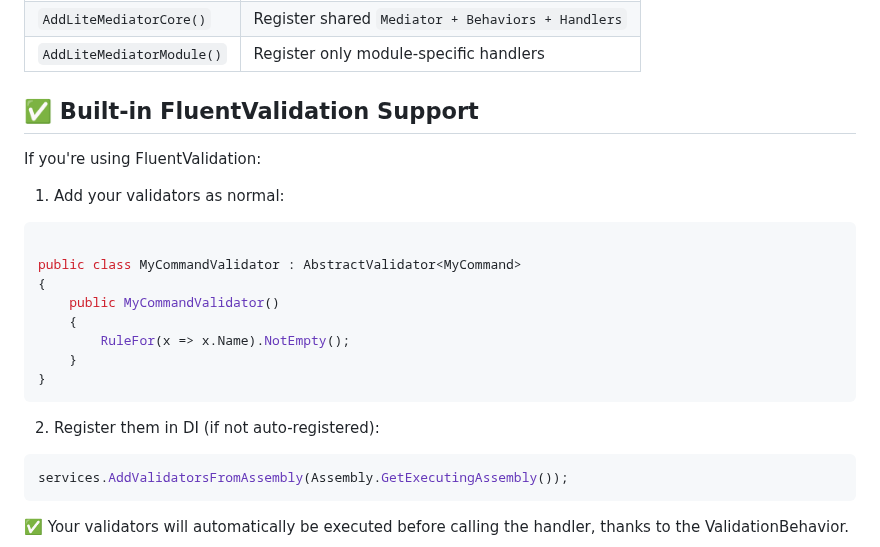
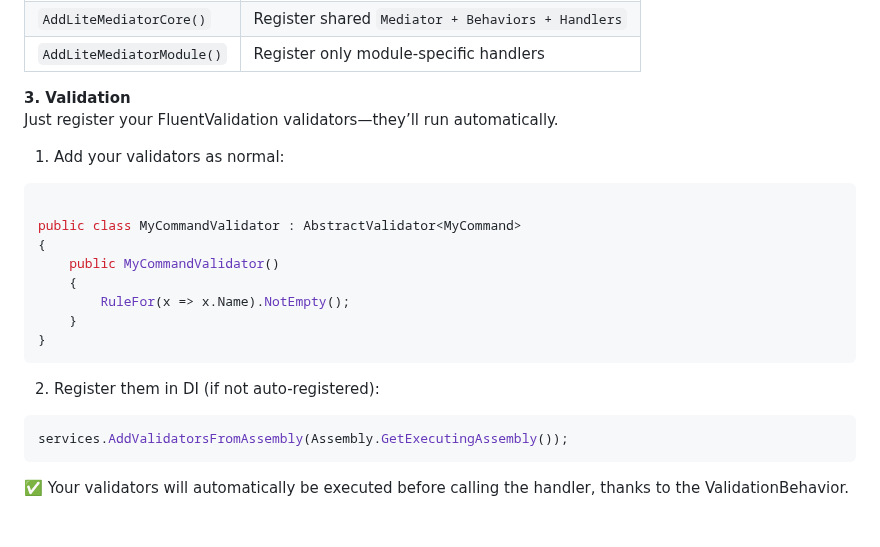
Before and after one commit to UniNeverDies/LiteMediator, a Markdown page: README.md, the part around one of its changes. Drawn GitHub-style; blank space fills up the shorter version.

`````diff
--- a/README.md
+++ b/README.md
@@ -103,10 +114,10 @@ services.AddLiteMediatorModule(typeof(Module2.AssemblyMarker).Assembly);
 
 
 
-## ✅ Built-in FluentValidation Support
-If you're using FluentValidation:
+**3. Validation**
+   Just register your FluentValidation validators—they’ll run automatically.
 
-1. Add your validators as normal:
+   1. Add your validators as normal:
 
 ````csharp
 
@@ -119,7 +130,7 @@ public class MyCommandValidator : AbstractValidator<MyCommand>
 }
 ````
 
-2. Register them in DI (if not auto-registered):
+   2. Register them in DI (if not auto-registered):
 
 ````csharp
 services.AddValidatorsFromAssembly(Assembly.GetExecutingAssembly());
`````
Also changed, not shown: other parts of README.md (+23 -14 lines).
